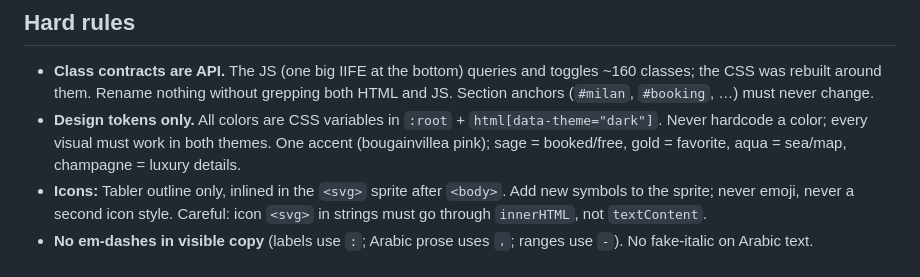
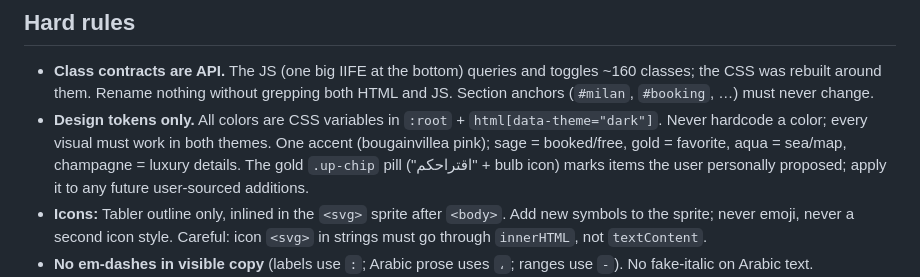
Before and after one commit to nauuaf/honeymoon-guide, a Markdown page: CLAUDE.md, the part around the change. GitHub-like rendering.

Commit message:
docs: record .up-chip convention for user-proposed items
Co-Authored-By: Claude Fable 5 <noreply@anthropic.com>

```diff
--- a/CLAUDE.md
+++ b/CLAUDE.md
@@ -14,7 +14,9 @@ Arabic-first, `dir="rtl"` — test every layout change for RTL and BiDi
 - **Design tokens only.** All colors are CSS variables in `:root` +
   `html[data-theme="dark"]`. Never hardcode a color; every visual must work in
   both themes. One accent (bougainvillea pink); sage = booked/free,
-  gold = favorite, aqua = sea/map, champagne = luxury details.
+  gold = favorite, aqua = sea/map, champagne = luxury details. The gold
+  `.up-chip` pill ("اقتراحكم" + bulb icon) marks items the user personally
+  proposed; apply it to any future user-sourced additions.
 - **Icons:** Tabler outline only, inlined in the `<svg>` sprite after `<body>`.
   Add new symbols to the sprite; never emoji, never a second icon style.
   Careful: icon `<svg>` in strings must go through `innerHTML`, not
```
